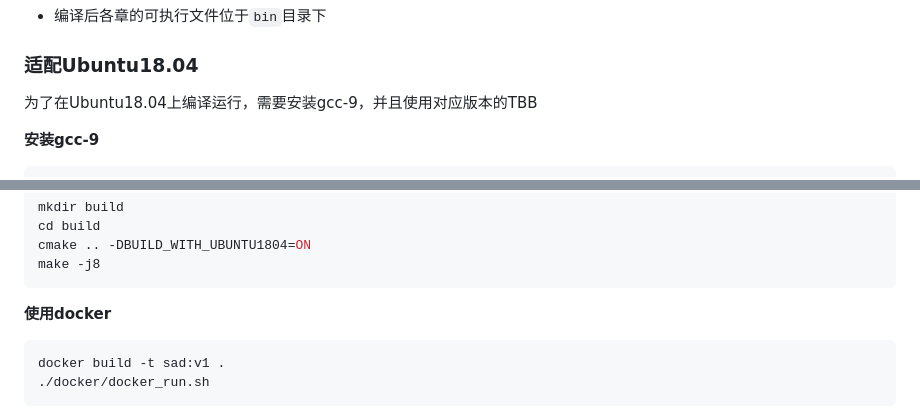
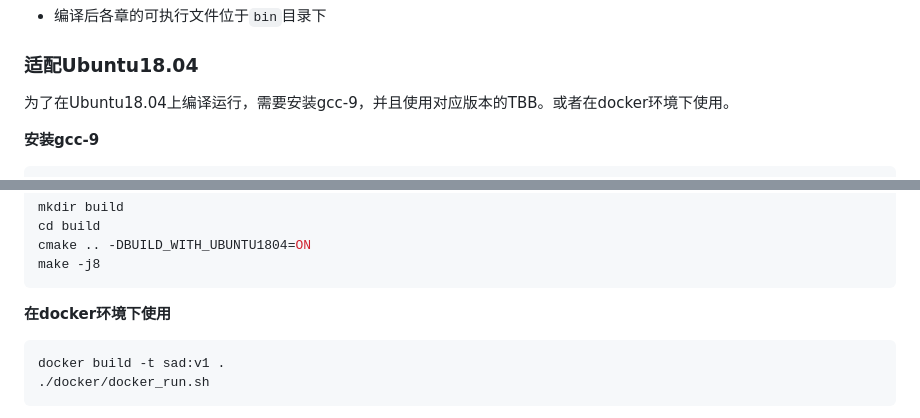
Before and after one commit to gaoxiang12/slam_in_autonomous_driving, a Markdown page: readme.md, 2 parts joined by grey strips. Drawn GitHub-style.

````diff
--- a/readme.md
+++ b/readme.md
@@ -88,7 +88,7 @@ make -j8
 
 ### 适配Ubuntu18.04
 
-为了在Ubuntu18.04上编译运行，需要安装gcc-9，并且使用对应版本的TBB
+为了在Ubuntu18.04上编译运行，需要安装gcc-9，并且使用对应版本的TBB。或者在docker环境下使用。
 
 **安装gcc-9**
 ```bash
@@ -117,7 +117,7 @@ cmake .. -DBUILD_WITH_UBUNTU1804=ON
 make -j8
 ```
 
-**使用docker**
+**在docker环境下使用**
 ```bash
 docker build -t sad:v1 .
 ./docker/docker_run.sh
````
